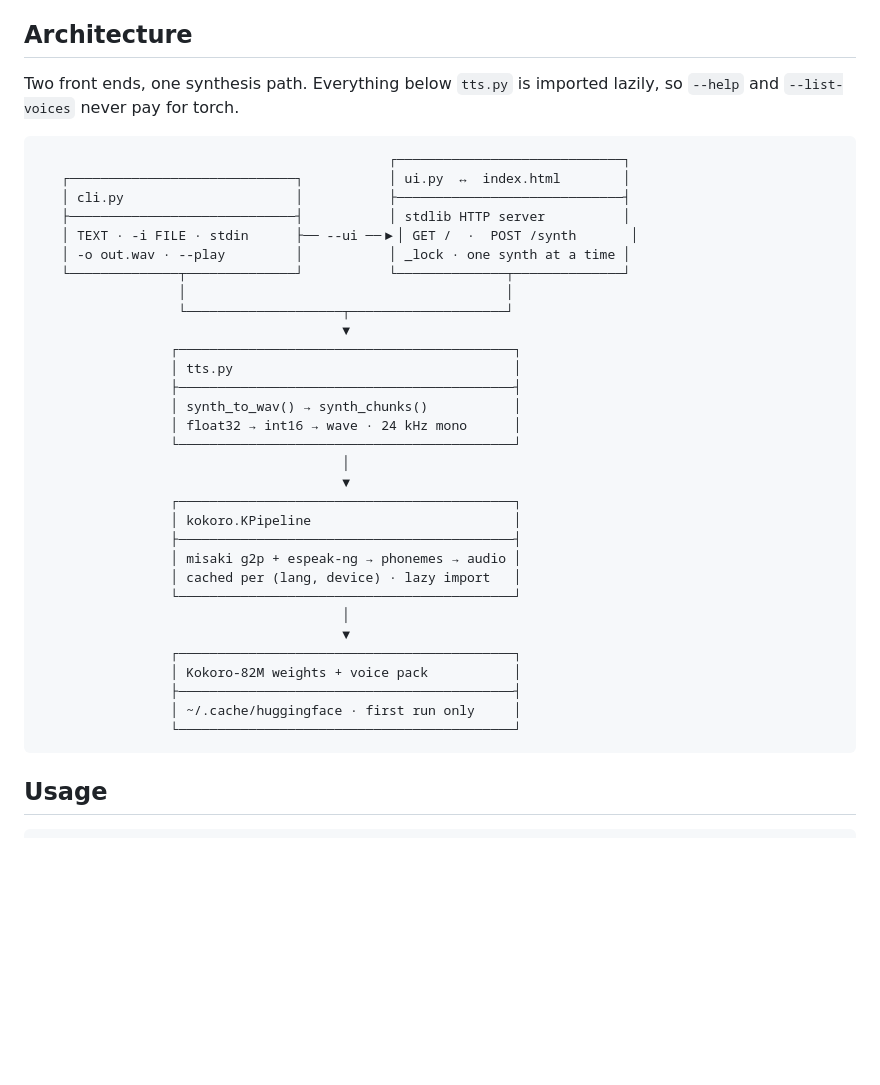
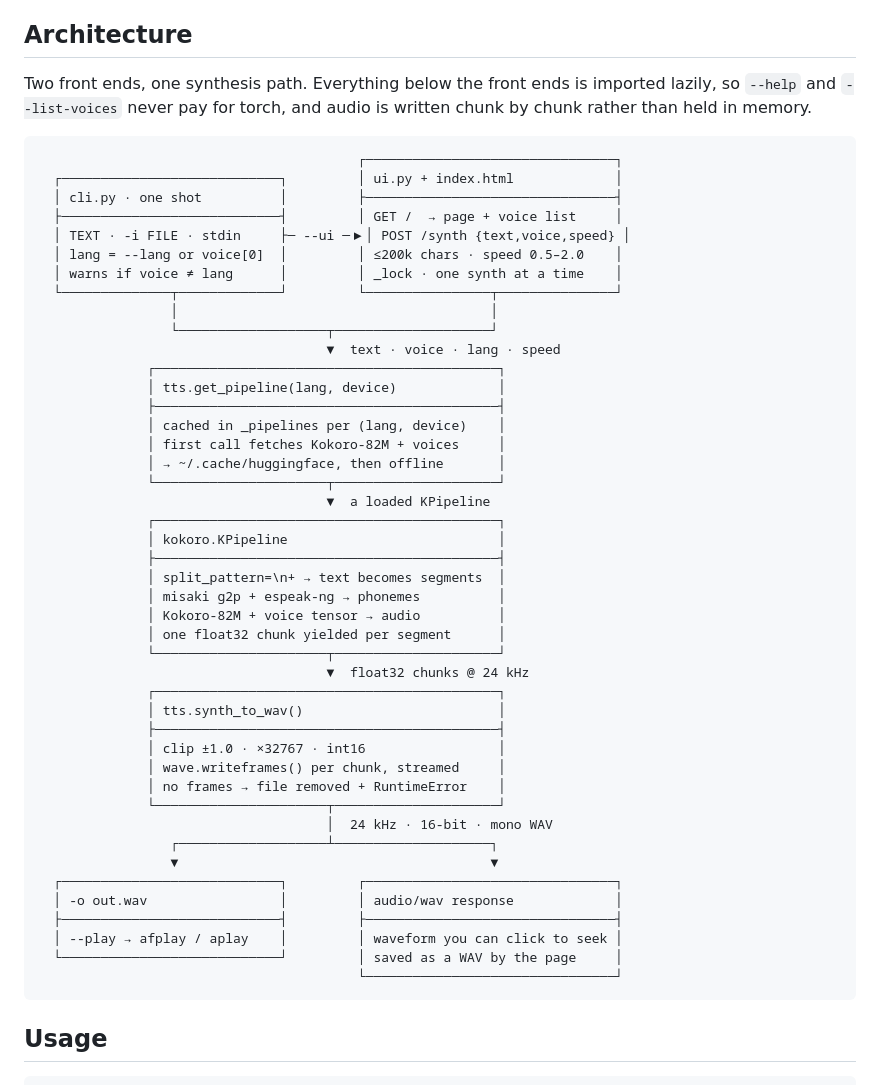
Before and after one commit to arnewitt/readout-paper, a Markdown page: README.md, the part around the change. Drawn GitHub-style; blank space fills up the shorter version.

Commit message:
Add detail more to architecture, including data flow

````diff
--- a/README.md
+++ b/README.md
@@ -5,41 +5,55 @@ via the `kokoro` package's `KPipeline`. No network calls after the model is cach
 
 ## Architecture
 
-Two front ends, one synthesis path. Everything below `tts.py` is imported
-lazily, so `--help` and `--list-voices` never pay for torch.
+Two front ends, one synthesis path. Everything below the front ends is
+imported lazily, so `--help` and `--list-voices` never pay for torch, and
+audio is written chunk by chunk rather than held in memory.
 
 ```
-                                             ┌─────────────────────────────┐
-   ┌─────────────────────────────┐           │ ui.py  ↔  index.html        │
-   │ cli.py                      │           ├─────────────────────────────┤
-   ├─────────────────────────────┤           │ stdlib HTTP server          │
-   │ TEXT · -i FILE · stdin      ├── --ui ──▶│ GET /  ·  POST /synth       │
-   │ -o out.wav · --play         │           │ _lock · one synth at a time │
-   └──────────────┬──────────────┘           └──────────────┬──────────────┘
-                  │                                         │
-                  └────────────────────┬────────────────────┘
-                                       ▼
-                 ┌───────────────────────────────────────────┐
-                 │ tts.py                                    │
-                 ├───────────────────────────────────────────┤
-                 │ synth_to_wav() → synth_chunks()           │
-                 │ float32 → int16 → wave · 24 kHz mono      │
-                 └───────────────────────────────────────────┘
-                                       │
-                                       ▼
-                 ┌───────────────────────────────────────────┐
-                 │ kokoro.KPipeline                          │
-                 ├───────────────────────────────────────────┤
-                 │ misaki g2p + espeak-ng → phonemes → audio │
-                 │ cached per (lang, device) · lazy import   │
-                 └───────────────────────────────────────────┘
-                                       │
-                                       ▼
-                 ┌───────────────────────────────────────────┐
-                 │ Kokoro-82M weights + voice pack           │
-                 ├───────────────────────────────────────────┤
-                 │ ~/.cache/huggingface · first run only     │
-                 └───────────────────────────────────────────┘
+                                         ┌────────────────────────────────┐
+  ┌────────────────────────────┐         │ ui.py + index.html             │
+  │ cli.py · one shot          │         ├────────────────────────────────┤
+  ├────────────────────────────┤         │ GET /  → page + voice list     │
+  │ TEXT · -i FILE · stdin     ├─ --ui ─▶│ POST /synth {text,voice,speed} │
+  │ lang = --lang or voice[0]  │         │ ≤200k chars · speed 0.5–2.0    │
+  │ warns if voice ≠ lang      │         │ _lock · one synth at a time    │
+  └──────────────┬─────────────┘         └────────────────┬───────────────┘
+                 │                                        │
+                 └───────────────────┬────────────────────┘
+                                     ▼  text · voice · lang · speed
+              ┌────────────────────────────────────────────┐
+              │ tts.get_pipeline(lang, device)             │
+              ├────────────────────────────────────────────┤
+              │ cached in _pipelines per (lang, device)    │
+              │ first call fetches Kokoro-82M + voices     │
+              │ → ~/.cache/huggingface, then offline       │
+              └──────────────────────┬─────────────────────┘
+                                     ▼  a loaded KPipeline
+              ┌────────────────────────────────────────────┐
+              │ kokoro.KPipeline                           │
+              ├────────────────────────────────────────────┤
+              │ split_pattern=\n+ → text becomes segments  │
+              │ misaki g2p + espeak-ng → phonemes          │
+              │ Kokoro-82M + voice tensor → audio          │
+              │ one float32 chunk yielded per segment      │
+              └──────────────────────┬─────────────────────┘
+                                     ▼  float32 chunks @ 24 kHz
+              ┌────────────────────────────────────────────┐
+              │ tts.synth_to_wav()                         │
+              ├────────────────────────────────────────────┤
+              │ clip ±1.0 · ×32767 · int16                 │
+              │ wave.writeframes() per chunk, streamed     │
+              │ no frames → file removed + RuntimeError    │
+              └──────────────────────┬─────────────────────┘
+                                     │  24 kHz · 16-bit · mono WAV
+                 ┌───────────────────┴────────────────────┐
+                 ▼                                        ▼
+  ┌────────────────────────────┐         ┌────────────────────────────────┐
+  │ -o out.wav                 │         │ audio/wav response             │
+  ├────────────────────────────┤         ├────────────────────────────────┤
+  │ --play → afplay / aplay    │         │ waveform you can click to seek │
+  └────────────────────────────┘         │ saved as a WAV by the page     │
+                                         └────────────────────────────────┘
 ```
 
 ## Usage
````
